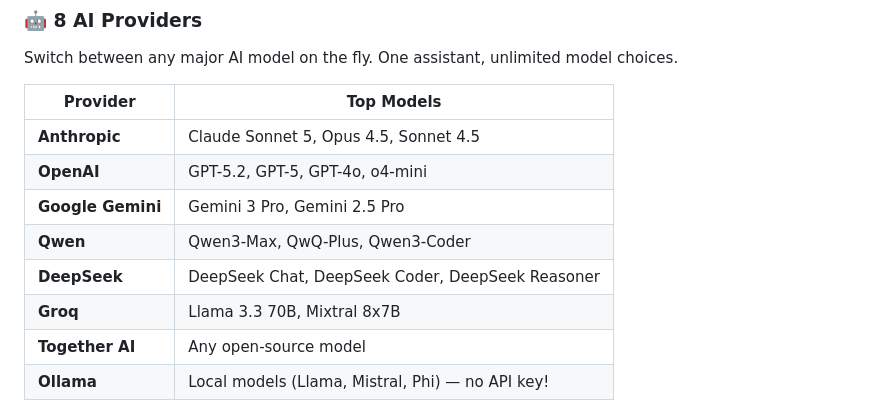
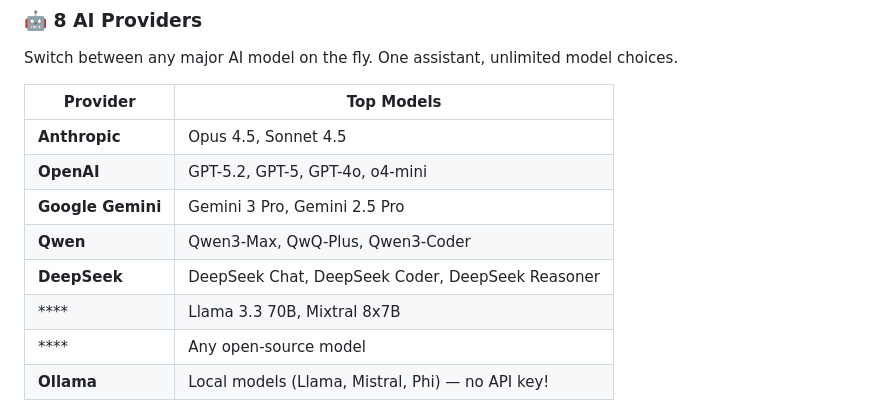
Before and after one commit to viralcode/openwhale, a Markdown page: README.md, the part around the change. Rendered like a GitHub page.

Commit message:
docs: update supported models and providers in README.

```diff
--- a/README.md
+++ b/README.md
@@ -47,13 +47,13 @@ Switch between any major AI model on the fly. One assistant, unlimited model cho
 
 | Provider | Top Models |
 |----------|------------|
-| **Anthropic** | Claude Sonnet 5, Opus 4.5, Sonnet 4.5 |
+| **Anthropic** |  Opus 4.5, Sonnet 4.5 |
 | **OpenAI** | GPT-5.2, GPT-5, GPT-4o, o4-mini |
 | **Google Gemini** | Gemini 3 Pro, Gemini 2.5 Pro |
 | **Qwen** | Qwen3-Max, QwQ-Plus, Qwen3-Coder |
 | **DeepSeek** | DeepSeek Chat, DeepSeek Coder, DeepSeek Reasoner |
-| **Groq** | Llama 3.3 70B, Mixtral 8x7B |
-| **Together AI** | Any open-source model |
+| **** | Llama 3.3 70B, Mixtral 8x7B |
+| **** | Any open-source model |
 | **Ollama** | Local models (Llama, Mistral, Phi) — no API key! |
 
 <p align="center">
```
